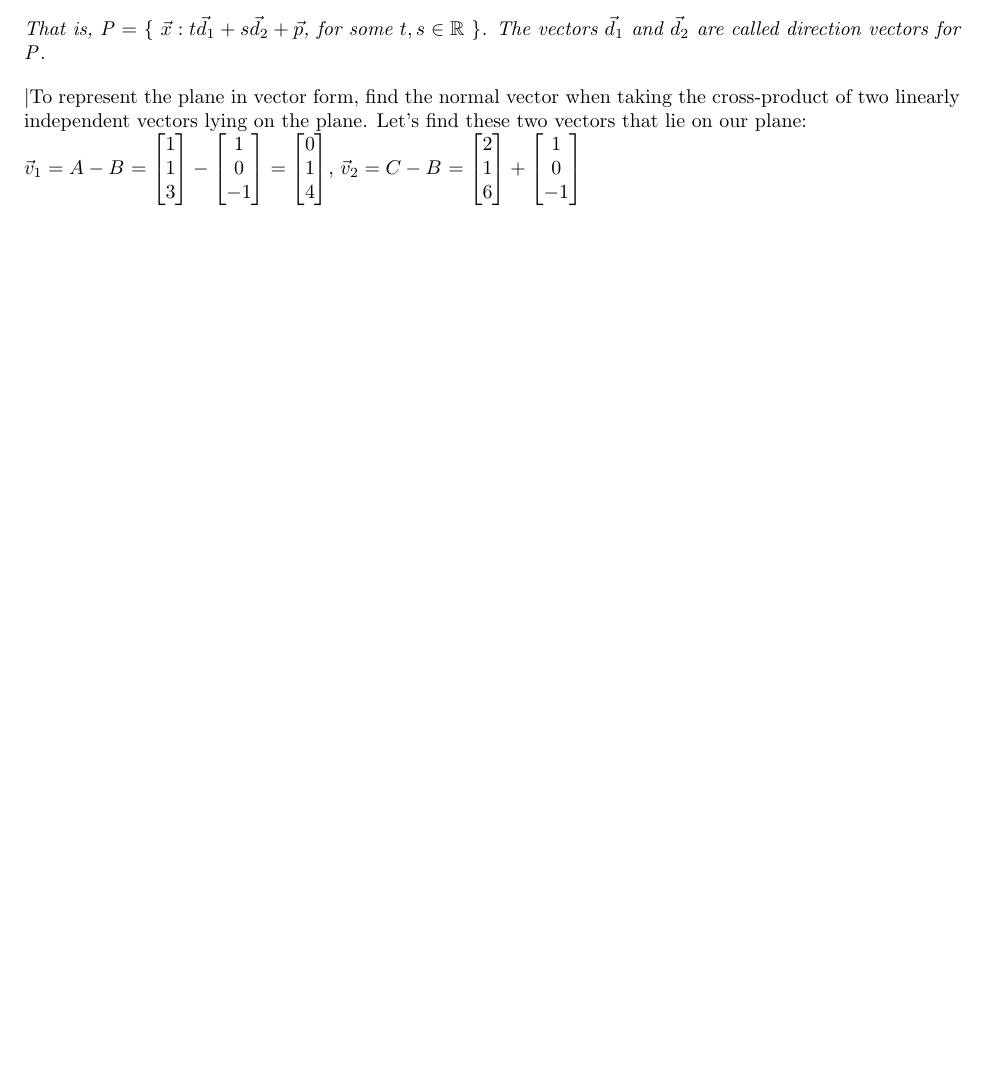
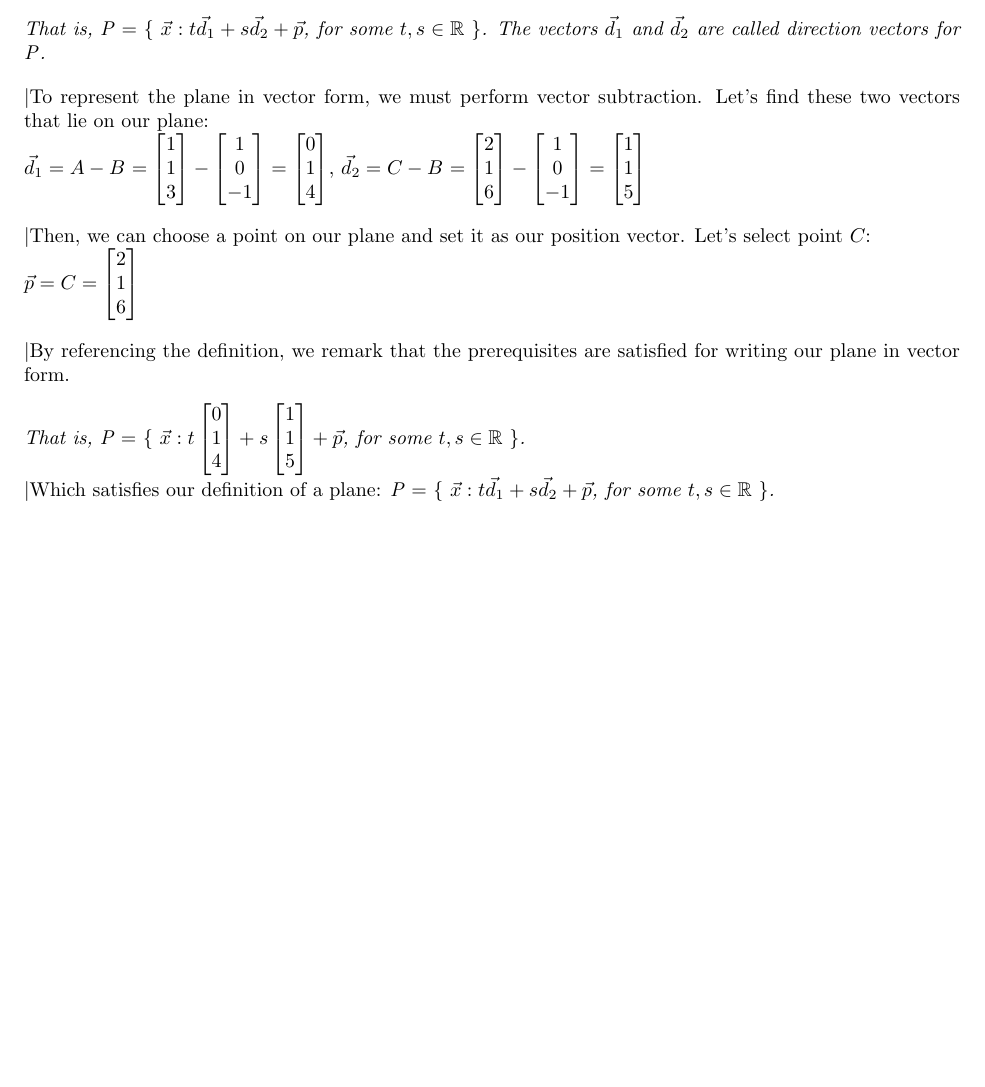
Before and after one commit to andrewjosephlehmann/MAT223, a LaTeX document (Groupreport1.tex): part of page 6 of 6, cut so that both start at the same text, the shorter picture padded with empty space. Compiled offline with pdfLaTeX.

Commit message:
Update Groupreport1.tex

```diff
--- a/Groupreport1.tex
+++ b/Groupreport1.tex
@@ -374,8 +374,8 @@
 \textit{$\rbrace$.}
 \textit{The vectors $\vec{d}_1$ and $\vec{d}_2$ are called direction vectors for $\mathit P$.}
 
-\textbar{To represent the plane in vector form, find the normal vector when taking the cross-product of two linearly independent vectors lying on the plane. Let's find these two vectors that lie on our plane: \\
-$\vec{v}_1 = A - B$
+\textbar{To represent the plane in vector form, we must perform vector subtraction. Let's find these two vectors that lie on our plane: \\
+$\vec{d}_1 = A - B$
 $ = \begin{bmatrix}
 	1 \\
 	1 \\
@@ -389,16 +389,47 @@ $ = \begin{bmatrix}
 	1 \\
 	4
 \end{bmatrix}$,
-$\vec{v}_2 = C - B$
+$\vec{d}_2 = C - B$
 $ = \begin{bmatrix}
 	2 \\
 	1 \\
 	6
-\end{bmatrix} + \begin{bmatrix}
+\end{bmatrix} - \begin{bmatrix}
 	1 \\
 	0 \\
 	-1
+\end{bmatrix} = \begin{bmatrix}
+	1 \\
+	1 \\
+	5
 \end{bmatrix}$}
+
+\textbar{Then, we can choose a point on our plane and set it as our position vector. Let's select point $C$: \\ $\vec{p} = C = \begin{bmatrix}
+		2 \\
+		1 \\
+		6
+\end{bmatrix}$}
+
+\textbar{By referencing the definition, we remark that the prerequisites are satisfied for writing our plane in vector form.}
+
+\textit{That is, $\mathit P =$}
+\textit{$\lbrace$}
+\textit{$\vec{x} : t\begin{bmatrix}
+		0 \\
+		1 \\
+		4
+\end{bmatrix}
+		+ s\begin{bmatrix}
+			1 \\
+			1 \\
+			5
+		\end{bmatrix} + \vec{p}$, for some $t,s\in\mathbb R$}
+\textit{$\rbrace$.} \\
+\textbar{Which satisfies our definition of a plane:}
+\textit{$\mathit P =$}
+\textit{$\lbrace$}
+\textit{$\vec{x} : t\vec{d}_{1} + s\vec{d}_{2} + \vec{p}$, for some $t,s\in\mathbb R$}
+\textit{$\rbrace$.}
 
 
 \end{document}
```
